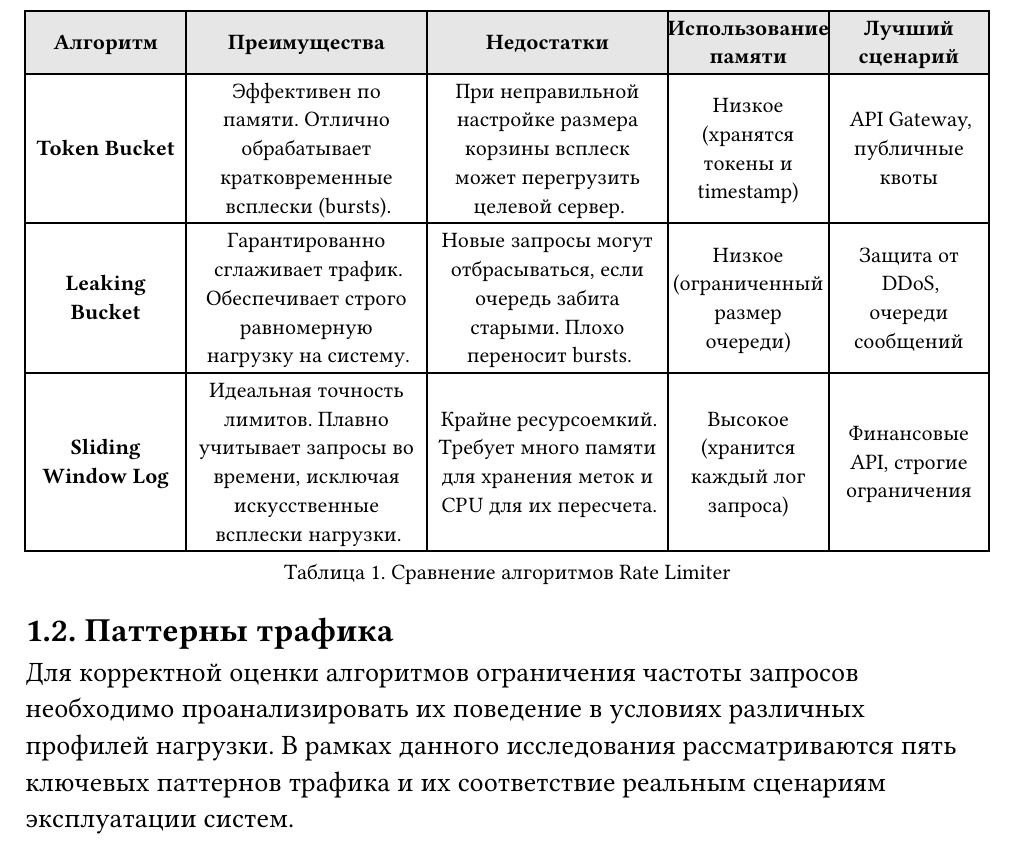
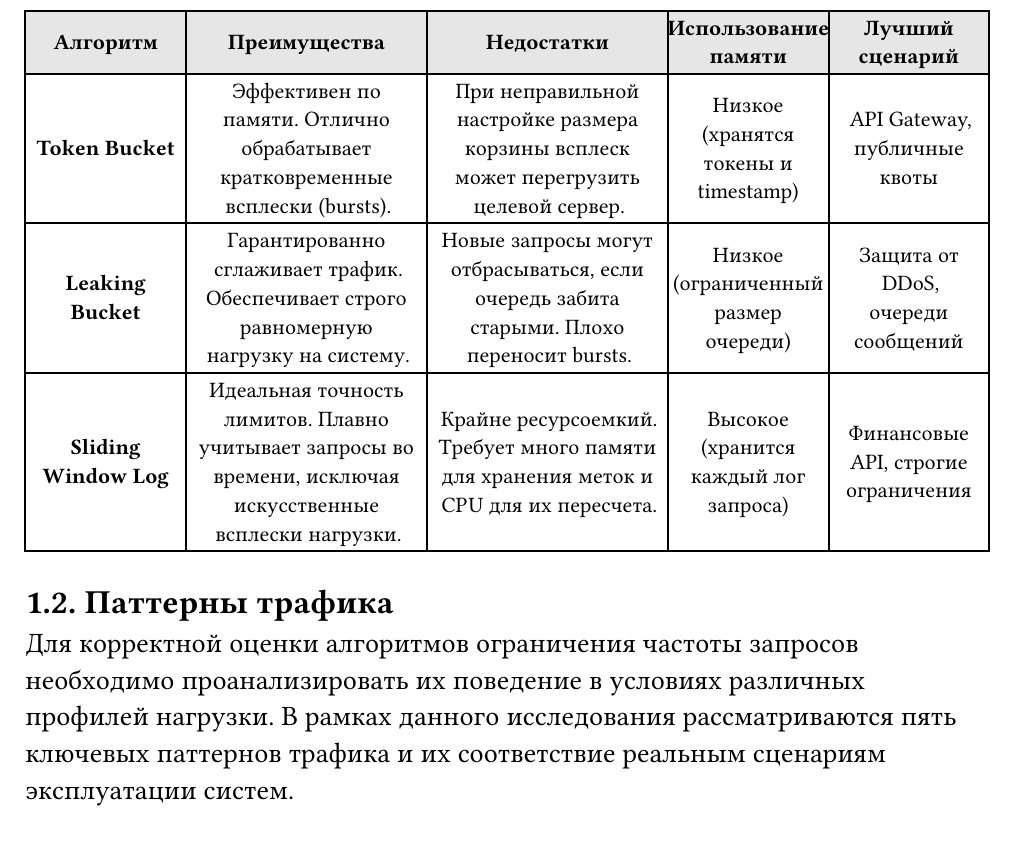
Before and after one commit to mk0t1k/rate_limiter, a Typst document (report/report.typ): part of page 5 of 10, cut so that both start at the same text. Compiled offline with Typst 0.15; a missing font is replaced by an installed copy or a similar font.

Commit message:
report build test

```diff
--- a/report/report.typ
+++ b/report/report.typ
@@ -124,8 +124,7 @@
       [Крайне ресурсоемкий. Требует много памяти для хранения меток и CPU для их пересчета.],
       [Высокое (хранится каждый лог запроса)],
       [Финансовые API, строгие ограничения]
-    ),
-    caption: [Сравнение алгоритмов Rate Limiter]
+    )
   )
 ]
 
```
Also changed, not shown: README.md.
